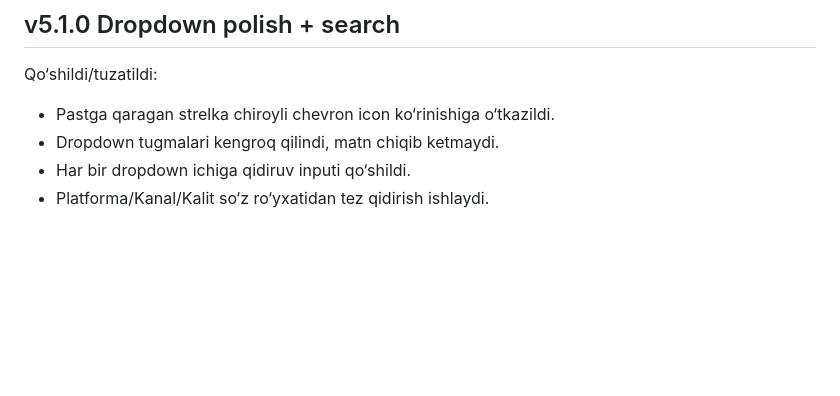
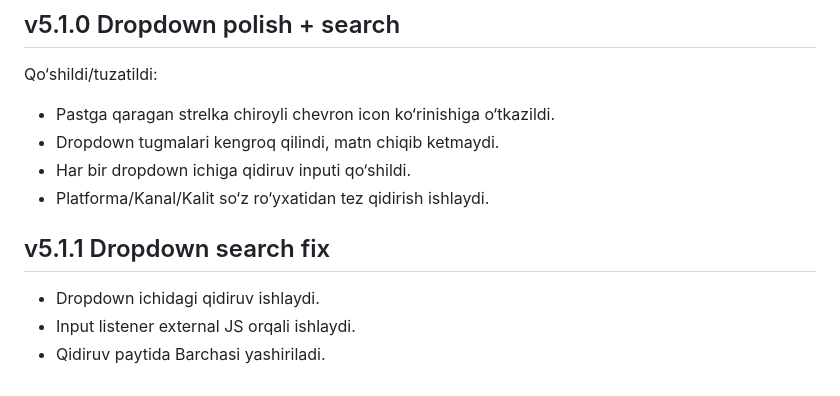
Before and after one commit to technolife0505-eng/public-checker, a Markdown page: README.md, the part around the change. Rendered like a GitHub page; blank space fills up the shorter version.

```diff
--- a/README.md
+++ b/README.md
@@ -122,3 +122,9 @@ Qo‘shildi/tuzatildi:
 - Dropdown tugmalari kengroq qilindi, matn chiqib ketmaydi.
 - Har bir dropdown ichiga qidiruv inputi qo‘shildi.
 - Platforma/Kanal/Kalit so‘z ro‘yxatidan tez qidirish ishlaydi.
+
+
+## v5.1.1 Dropdown search fix
+- Dropdown ichidagi qidiruv ishlaydi.
+- Input listener external JS orqali ishlaydi.
+- Qidiruv paytida Barchasi yashiriladi.
```
